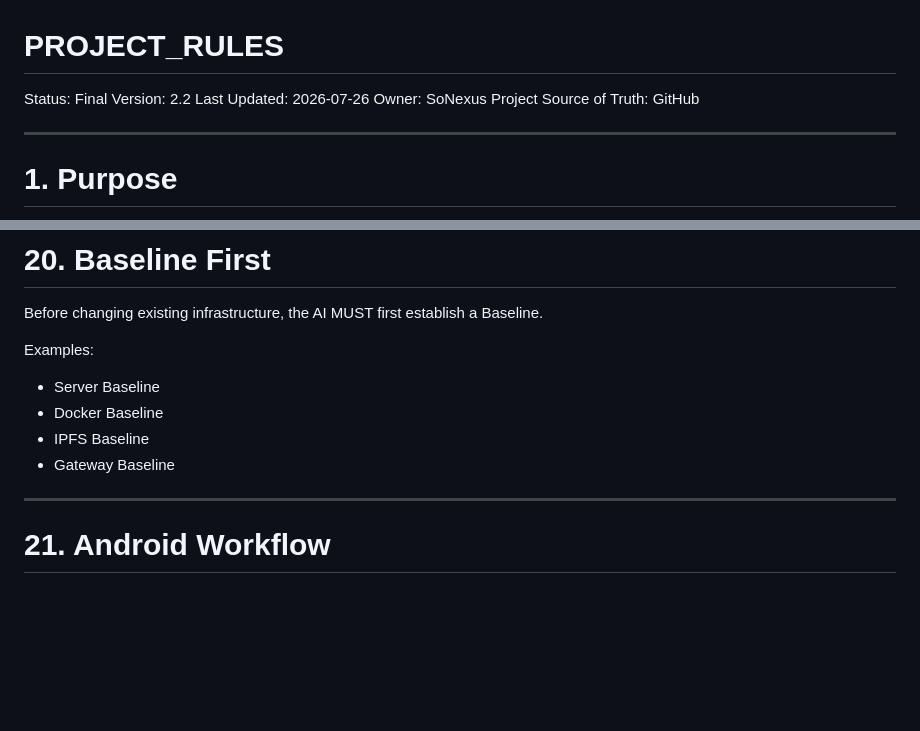
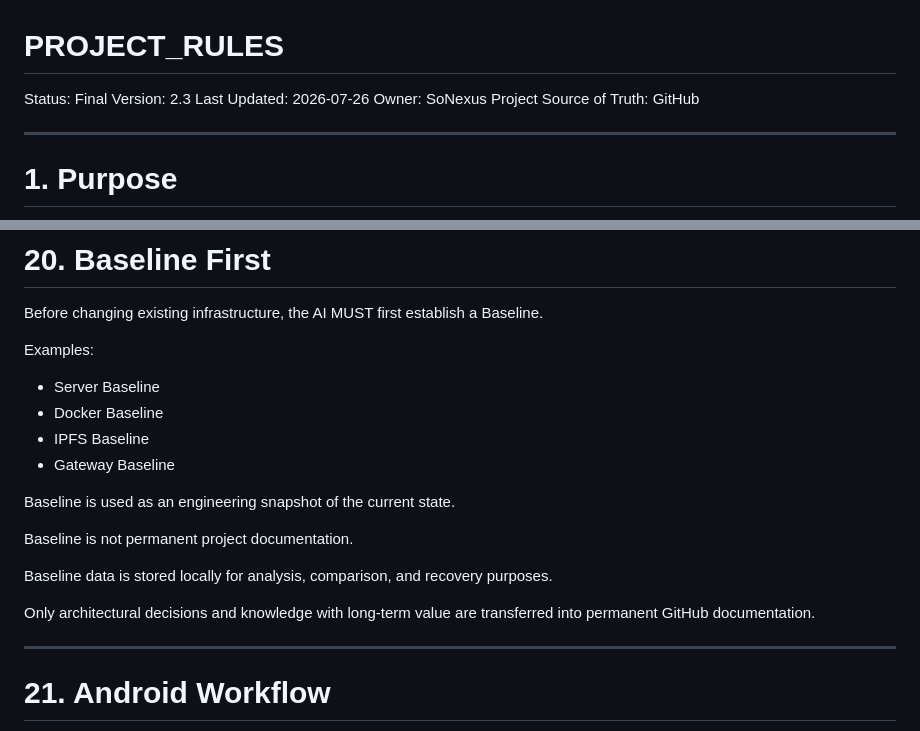
Before and after one commit to sonexus-club/Sonexus, a Markdown page: AI/PROJECT_RULES.md, 2 parts joined by grey strips. Rendered like a GitHub page; blank space fills up the shorter version.

Commit message:
docs(ai): define baseline policy

```diff
--- a/AI/PROJECT_RULES.md
+++ b/AI/PROJECT_RULES.md
@@ -1,7 +1,7 @@
 # PROJECT_RULES
 
 Status: Final
-Version: 2.2
+Version: 2.3
 Last Updated: 2026-07-26
 Owner: SoNexus Project
 Source of Truth: GitHub
@@ -424,6 +424,14 @@ Examples:
 - IPFS Baseline
 - Gateway Baseline
 
+Baseline is used as an engineering snapshot of the current state.
+
+Baseline is not permanent project documentation.
+
+Baseline data is stored locally for analysis, comparison, and recovery purposes.
+
+Only architectural decisions and knowledge with long-term value are transferred into permanent GitHub documentation.
+
 ---
 
 # 21. Android Workflow
```
